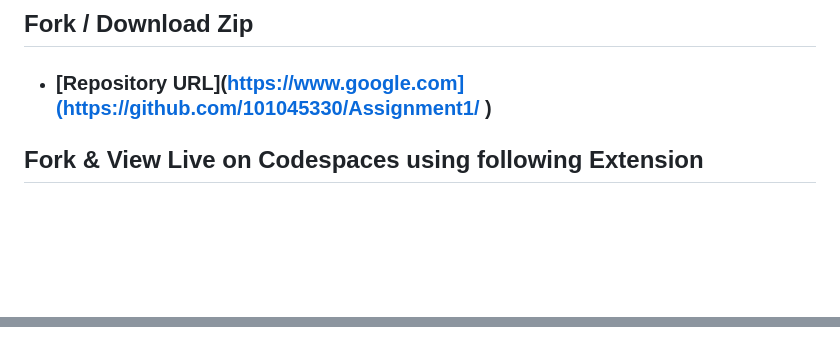
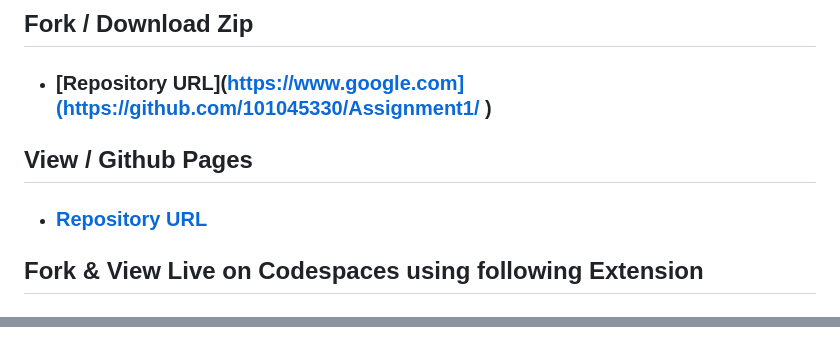
Before and after one commit to 101045330/Assignment1, a Markdown page: README.md, 2 parts joined by grey strips. Drawn GitHub-style; blank space fills up the shorter version.

Commit message:
Update README.md
README:
updated screenshots using markdown

```diff
--- a/README.md
+++ b/README.md
@@ -76,6 +76,9 @@ DOWNLOAD SOLUTION or PREVIEW ONLINE
 
 ## Fork / Download Zip
   * ### [Repository URL](https://www.google.com](https://github.com/101045330/Assignment1/ )
+## View / Github Pages
+  * ### [Repository URL](https://101045330.github.io/Assignment1/ )
+
 
 ## Fork & View Live on Codespaces using following Extension
  * ### [LiveLink using Codespaces](https://studious-parakeet-g4v47p69ggq3ww6x-5500.app.github.dev/index.html)
@@ -124,0 +143 @@ function appendCSS(css) {
+[screenshot4]: https://github.com/101045330/Assignment1/blob/main/screenshots/screenshot4.png "Markdown Section"
```
Also changed, not shown: other parts of README.md (+15 -0 lines).
